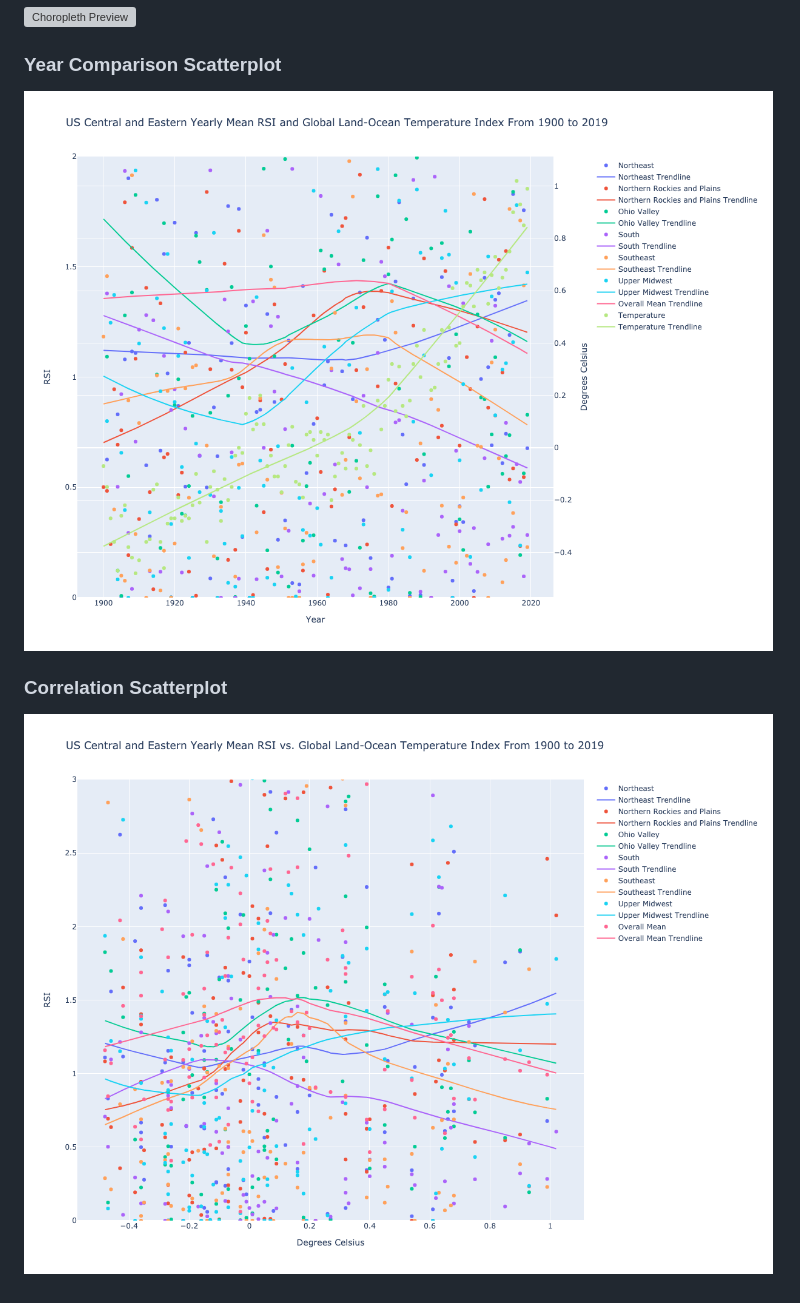
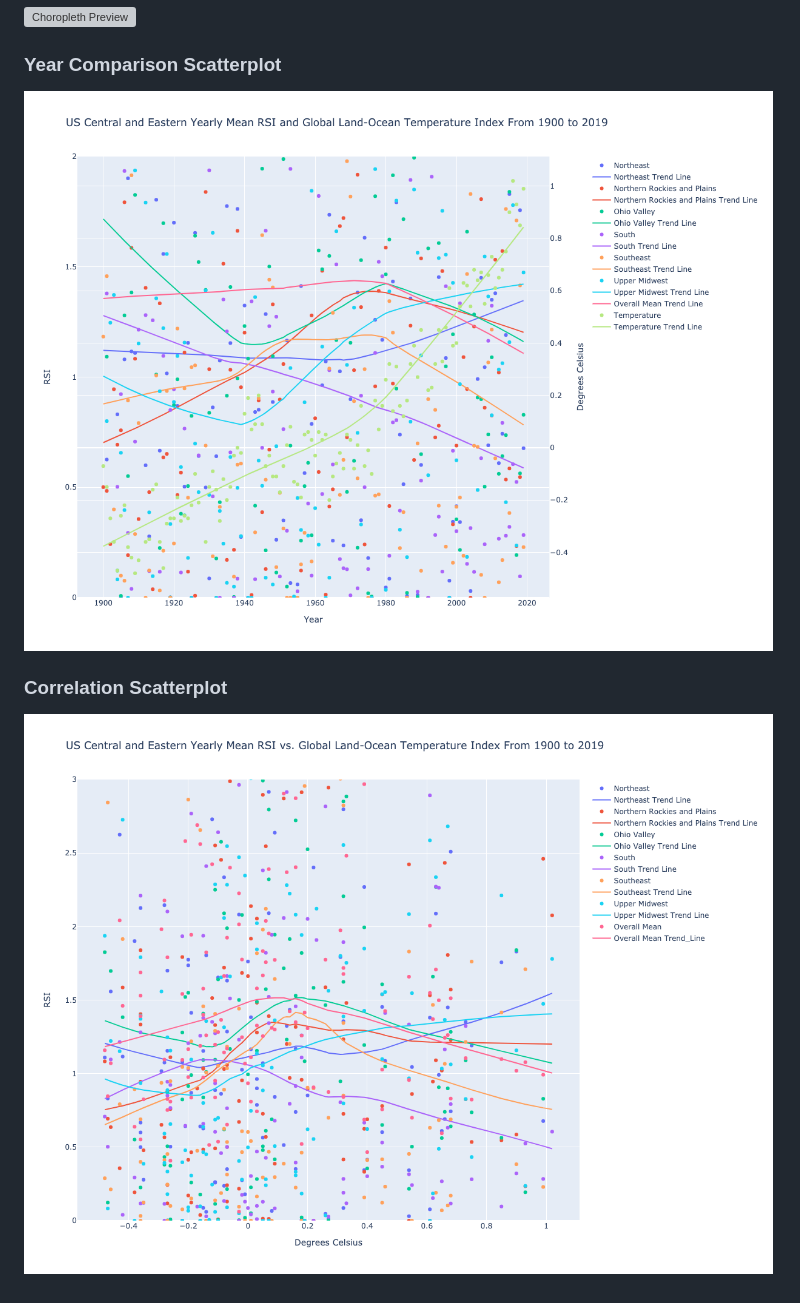
Before and after one commit to gnguralnick/csc110-climate-change-project, a Markdown page: README.md, the part around the change. Rendered like a GitHub page; pictures changed too: previews/correlation_scatter_plot.png (added), previews/correlation_scatterplot.png (deleted), previews/year_comparison_scatter_plot.png (added); grey boxes are pictures that could not be loaded.

Commit message:
Updated previews

```diff
--- a/README.md
+++ b/README.md
@@ -12,8 +12,8 @@ The snowfall data was obtained from the NCEI, specifically at [this link](https:
 
 ### Year Comparison Scatterplot
 
-![Year Comparison Scatterplot Preview](./previews/year_comparison_scatterplot.png)
+![Year Comparison Scatterplot Preview](./previews/year_comparison_scatter_plot.png)
 
 ### Correlation Scatterplot
 
-![Correlation Scatterplot Preview](./previews/correlation_scatterplot.png)
+![Correlation Scatterplot Preview](./previews/correlation_scatter_plot.png)
```
